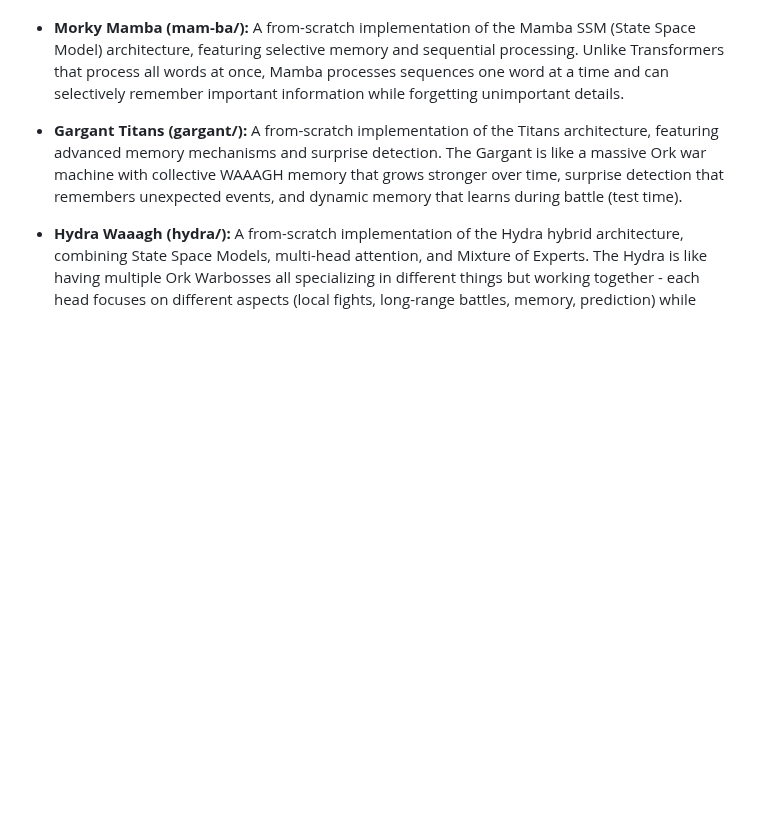
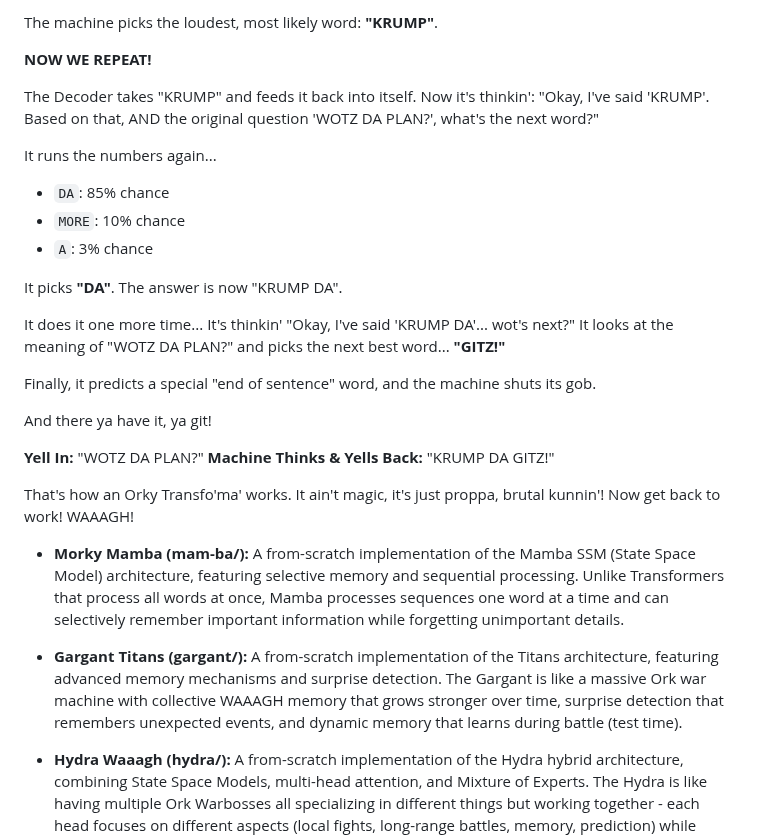
Before and after one commit to guhakashyap/orky-artifishul-intelligence, a Markdown page: README.md, the part around one of its changes. Drawn GitHub-style; blank space fills up the shorter version.

```diff
--- a/README.md
+++ b/README.md
@@ -26,3 +87,27 @@ The project currently includes:
+The machine picks the loudest, most likely word: **"KRUMP"**.
+
+**NOW WE REPEAT!**
+
+The Decoder takes "KRUMP" and feeds it back into itself. Now it's thinkin': "Okay, I've said 'KRUMP'. Based on that, AND the original question 'WOTZ DA PLAN?', what's the next word?"
+
+It runs the numbers again...
+
+* `DA`: 85% chance
+* `MORE`: 10% chance
+* `A`: 3% chance
+
+It picks **"DA"**. The answer is now "KRUMP DA".
+
+It does it one more time... It's thinkin' "Okay, I've said 'KRUMP DA'... wot's next?" It looks at the meaning of "WOTZ DA PLAN?" and picks the next best word... **"GITZ!"**
+
+Finally, it predicts a special "end of sentence" word, and the machine shuts its gob.
+
+And there ya have it, ya git!
+
+**Yell In:** "WOTZ DA PLAN?"
+**Machine Thinks & Yells Back:** "KRUMP DA GITZ!"
+
+That's how an Orky Transfo'ma' works. It ain't magic, it's just proppa, brutal kunnin'! Now get back to work! WAAAGH!
 
 * **Morky Mamba (mam-ba/):** A from-scratch implementation of the Mamba SSM (State Space Model) architecture, featuring selective memory and sequential processing. Unlike Transformers that process all words at once, Mamba processes sequences one word at a time and can selectively remember important information while forgetting unimportant details.
 
```
Also changed, not shown: other parts of README.md (+61 -0 lines).
